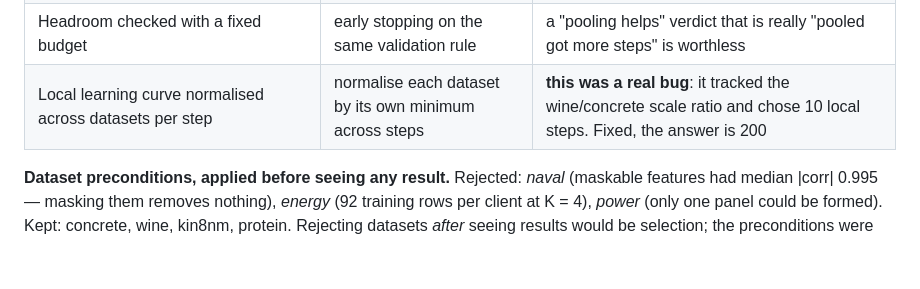
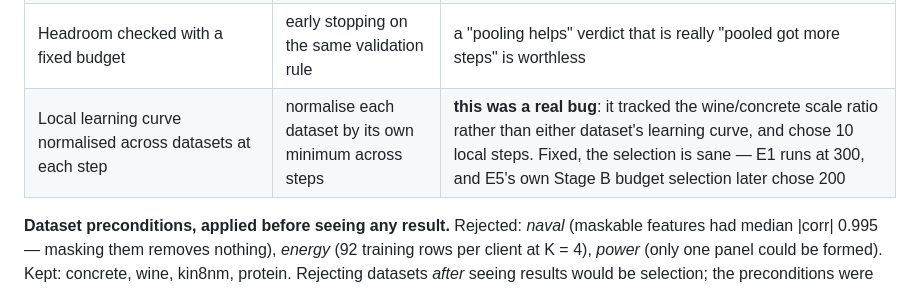
Before and after one commit to SleimanMh/MechFedGNN, a Markdown page: docs/PROJECT_OVERVIEW.md, the part around the change. GitHub-like rendering; blank space fills up the shorter version.

Commit message:
docs(overview): correct the local_steps value
E1 runs at 300 (configs/defaults.yaml); 200 is E5's own Stage B budget
selection. The Stage 2 bug was the normalisation, not the final value.

Co-Authored-By: Claude Opus 5 <noreply@anthropic.com>

```diff
--- a/docs/PROJECT_OVERVIEW.md
+++ b/docs/PROJECT_OVERVIEW.md
@@ -165,7 +165,7 @@ Four problems and their fixes:
 | `receiver_fraction` made receivers systematically different from donors | removed | it confounded "receiver vs donor" with "different missingness" |
 | Design split was a fraction, so small datasets lost too much | flat 10 %, 150-row floor | protein and kin8nm were donating far more rows than concrete |
 | Headroom checked with a fixed budget | early stopping on the same validation rule | a "pooling helps" verdict that is really "pooled got more steps" is worthless |
-| Local learning curve normalised across datasets per step | normalise each dataset by its own minimum across steps | **this was a real bug**: it tracked the wine/concrete scale ratio and chose 10 local steps. Fixed, the answer is 200 |
+| Local learning curve normalised across datasets at each step | normalise each dataset by its own minimum across steps | **this was a real bug**: it tracked the wine/concrete scale ratio rather than either dataset's learning curve, and chose 10 local steps. Fixed, the selection is sane — E1 runs at 300, and E5's own Stage B budget selection later chose 200 |
 
 **Dataset preconditions, applied before seeing any result.** Rejected: *naval*
 (maskable features had median |corr| 0.995 — masking them removes nothing),
```
